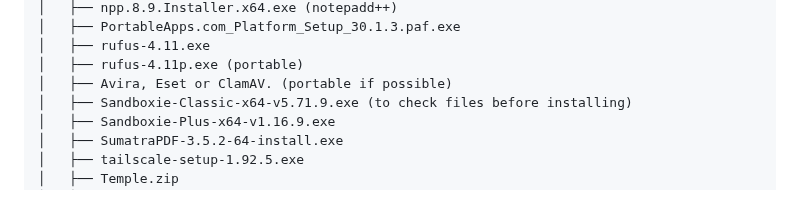
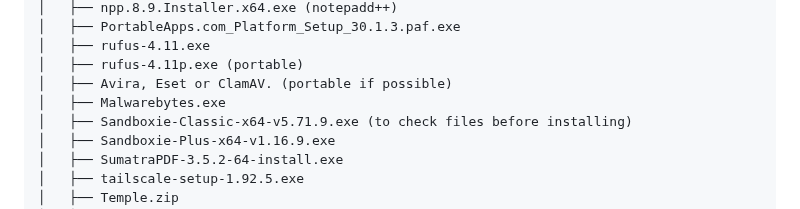
Before and after one commit to flaneurette/Emergency-USB-Kit, a Markdown page: README.md, the part around one of its changes. Rendered like a GitHub page.

```diff
--- a/README.md
+++ b/README.md
@@ -138,6 +139,7 @@ EmergencyUSB/
 │   ├── rufus-4.11.exe
 │   ├── rufus-4.11p.exe (portable)
 │   ├── Avira, Eset or ClamAV. (portable if possible)
+│   ├── Malwarebytes.exe
 │   ├── Sandboxie-Classic-x64-v5.71.9.exe (to check files before installing)
 │   ├── Sandboxie-Plus-x64-v1.16.9.exe
 │   ├── SumatraPDF-3.5.2-64-install.exe
```
Also changed, not shown: other parts of README.md (+1 -0 lines).
